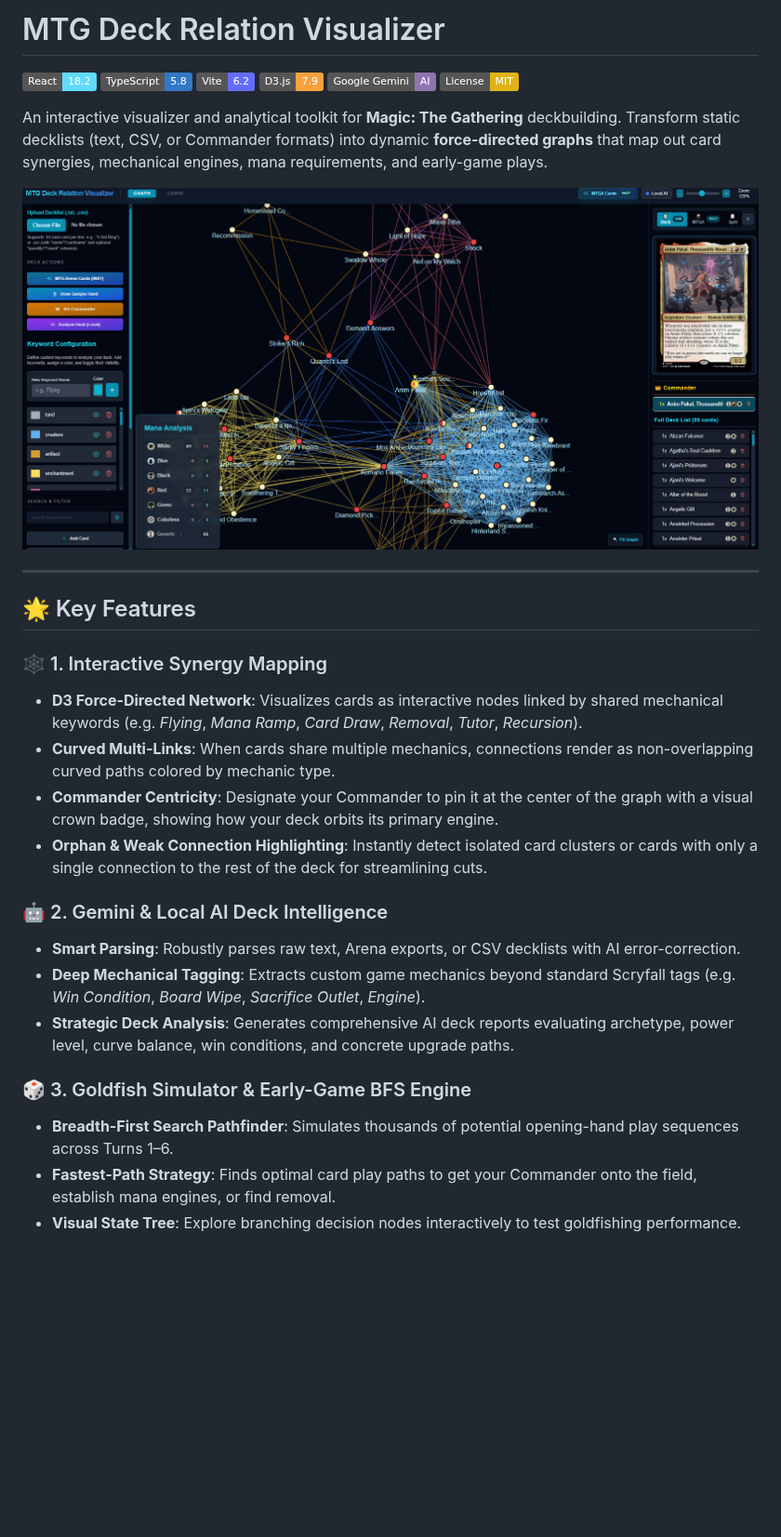
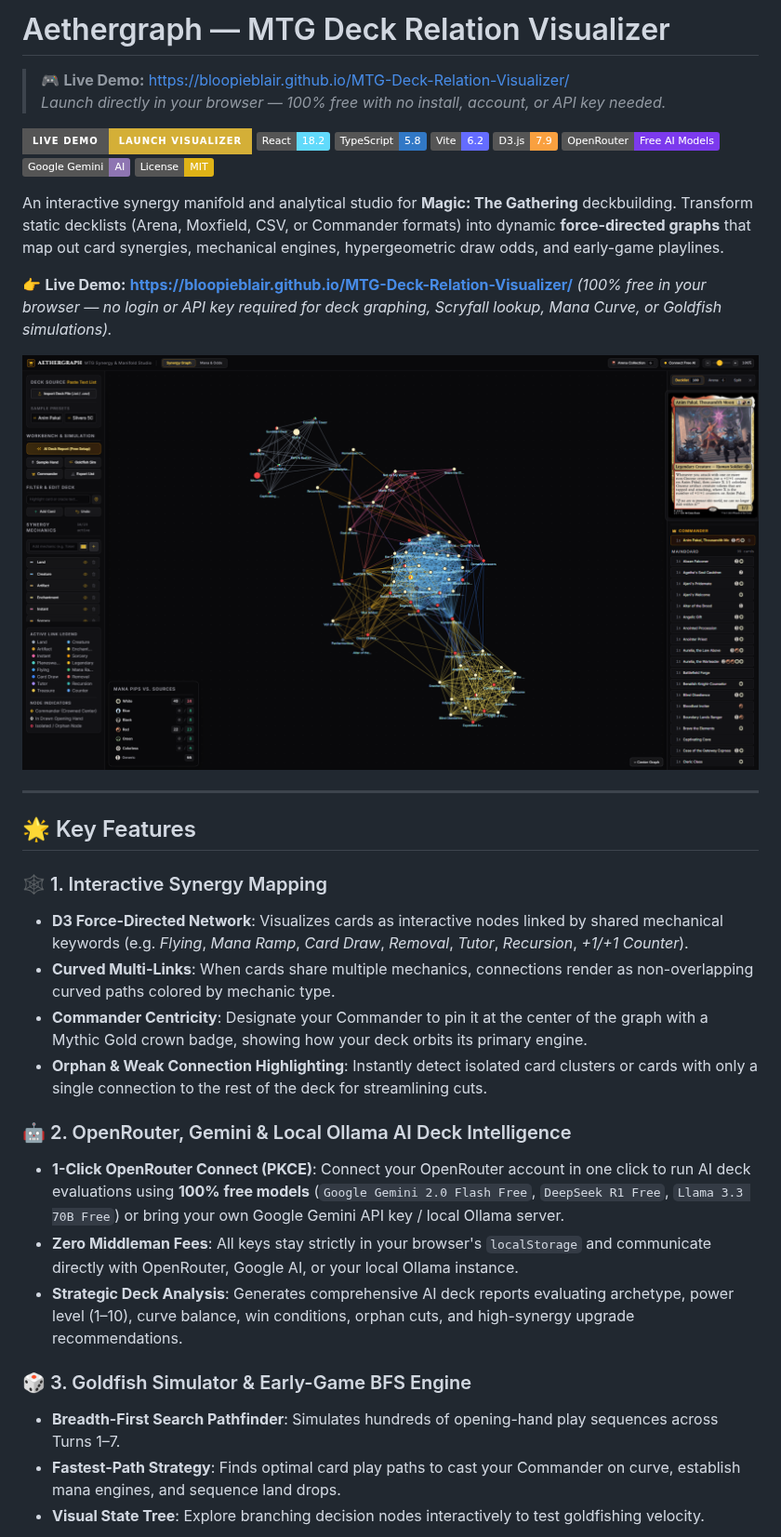
Before and after one commit to BloopieBlair/MTG-Deck-Relation-Visualizer, a Markdown page: README.md, the part around one of its changes. Shown at 93% size. GitHub-like rendering; pictures changed too: Images/Capture.PNG; badges without logos; blank space fills up the shorter version.

```diff
--- a/README.md
+++ b/README.md
@@ -1,13 +1,20 @@
-# MTG Deck Relation Visualizer
+# Aethergraph — MTG Deck Relation Visualizer
 
+> 🎮 **Live Demo:** [https://bloopieblair.github.io/MTG-Deck-Relation-Visualizer/](https://bloopieblair.github.io/MTG-Deck-Relation-Visualizer/)
+> *Launch directly in your browser — 100% free with no install, account, or API key needed.*
+
+[![Live Demo](https://img.shields.io/badge/Live%20Demo-Launch%20Visualizer-d4af37?style=for-the-badge&logo=githubpages&logoColor=black)](https://bloopieblair.github.io/MTG-Deck-Relation-Visualizer/)
 [![React](https://img.shields.io/badge/React-18.2-61DAFB?logo=react&logoColor=white)](https://react.dev/)
 [![TypeScript](https://img.shields.io/badge/TypeScript-5.8-3178C6?logo=typescript&logoColor=white)](https://www.typescriptlang.org/)
 [![Vite](https://img.shields.io/badge/Vite-6.2-646CFF?logo=vite&logoColor=white)](https://vitejs.dev/)
 [![D3.js](https://img.shields.io/badge/D3.js-7.9-F9A03F?logo=d3.js&logoColor=white)](https://d3js.org/)
+[![OpenRouter](https://img.shields.io/badge/OpenRouter-Free%20AI%20Models-7C3AED)](https://openrouter.ai/)
 [![Google Gemini API](https://img.shields.io/badge/Google%20Gemini-AI-8E75B2?logo=google&logoColor=white)](https://ai.google.dev/)
 [![License: MIT](https://img.shields.io/badge/License-MIT-yellow.svg)](https://opensource.org/licenses/MIT)
 
-An interactive visualizer and analytical toolkit for **Magic: The Gathering** deckbuilding. Transform static decklists (text, CSV, or Commander formats) into dynamic **force-directed graphs** that map out card synergies, mechanical engines, mana requirements, and early-game plays.
+An interactive synergy manifold and analytical studio for **Magic: The Gathering** deckbuilding. Transform static decklists (Arena, Moxfield, CSV, or Commander formats) into dynamic **force-directed graphs** that map out card synergies, mechanical engines, hypergeometric draw odds, and early-game playlines.
+
+👉 **Live Demo:** **[https://bloopieblair.github.io/MTG-Deck-Relation-Visualizer/](https://bloopieblair.github.io/MTG-Deck-Relation-Visualizer/)** *(100% free in your browser — no login or API key required for deck graphing, Scryfall lookup, Mana Curve, or Goldfish simulations).*
 
 ![MTG Deck Relation Visualizer Interface](Images/Capture.PNG)
 
@@ -16,20 +23,20 @@ An interactive visualizer and analytical toolkit for **Magic: The Gathering** de
 ## 🌟 Key Features
 
 ### 🕸️ 1. Interactive Synergy Mapping
-* **D3 Force-Directed Network**: Visualizes cards as interactive nodes linked by shared mechanical keywords (e.g. *Flying*, *Mana Ramp*, *Card Draw*, *Removal*, *Tutor*, *Recursion*).
+* **D3 Force-Directed Network**: Visualizes cards as interactive nodes linked by shared mechanical keywords (e.g. *Flying*, *Mana Ramp*, *Card Draw*, *Removal*, *Tutor*, *Recursion*, *+1/+1 Counter*).
 * **Curved Multi-Links**: When cards share multiple mechanics, connections render as non-overlapping curved paths colored by mechanic type.
-* **Commander Centricity**: Designate your Commander to pin it at the center of the graph with a visual crown badge, showing how your deck orbits its primary engine.
+* **Commander Centricity**: Designate your Commander to pin it at the center of the graph with a Mythic Gold crown badge, showing how your deck orbits its primary engine.
 * **Orphan & Weak Connection Highlighting**: Instantly detect isolated card clusters or cards with only a single connection to the rest of the deck for streamlining cuts.
 
-### 🤖 2. Gemini & Local AI Deck Intelligence
-* **Smart Parsing**: Robustly parses raw text, Arena exports, or CSV decklists with AI error-correction.
-* **Deep Mechanical Tagging**: Extracts custom game mechanics beyond standard Scryfall tags (e.g. *Win Condition*, *Board Wipe*, *Sacrifice Outlet*, *Engine*).
-* **Strategic Deck Analysis**: Generates comprehensive AI deck reports evaluating archetype, power level, curve balance, win conditions, and concrete upgrade paths.
+### 🤖 2. OpenRouter, Gemini & Local Ollama AI Deck Intelligence
+* **1-Click OpenRouter Connect (PKCE)**: Connect your OpenRouter account in one click to run AI deck evaluations using **100% free models** (`Google Gemini 2.0 Flash Free`, `DeepSeek R1 Free`, `Llama 3.3 70B Free`) or bring your own Google Gemini API key / local Ollama server.
+* **Zero Middleman Fees**: All keys stay strictly in your browser's `localStorage` and communicate directly with OpenRouter, Google AI, or your local Ollama instance.
+* **Strategic Deck Analysis**: Generates comprehensive AI deck reports evaluating archetype, power level (1–10), curve balance, win conditions, orphan cuts, and high-synergy upgrade recommendations.
 
 ### 🎲 3. Goldfish Simulator & Early-Game BFS Engine
-* **Breadth-First Search Pathfinder**: Simulates thousands of potential opening-hand play sequences across Turns 1–6.
-* **Fastest-Path Strategy**: Finds optimal card play paths to get your Commander onto the field, establish mana engines, or find removal.
-* **Visual State Tree**: Explore branching decision nodes interactively to test goldfishing performance.
+* **Breadth-First Search Pathfinder**: Simulates hundreds of opening-hand play sequences across Turns 1–7.
+* **Fastest-Path Strategy**: Finds optimal card play paths to cast your Commander on curve, establish mana engines, and sequence land drops.
+* **Visual State Tree**: Explore branching decision nodes interactively to test goldfishing velocity.
 
 ![MTG Goldfish Simulator Monte Carlo Stats](Images/Capture4.PNG)
 ![MTG Goldfish Simulator Gameplay Explorer](Images/Capture5.PNG)
```
Also changed, not shown: other parts of README.md (+49 -101 lines), Images/Capture2.PNG, Images/Capture3.PNG, Images/Capture4.PNG, Images/Capture5.PNG, 2 other files.
